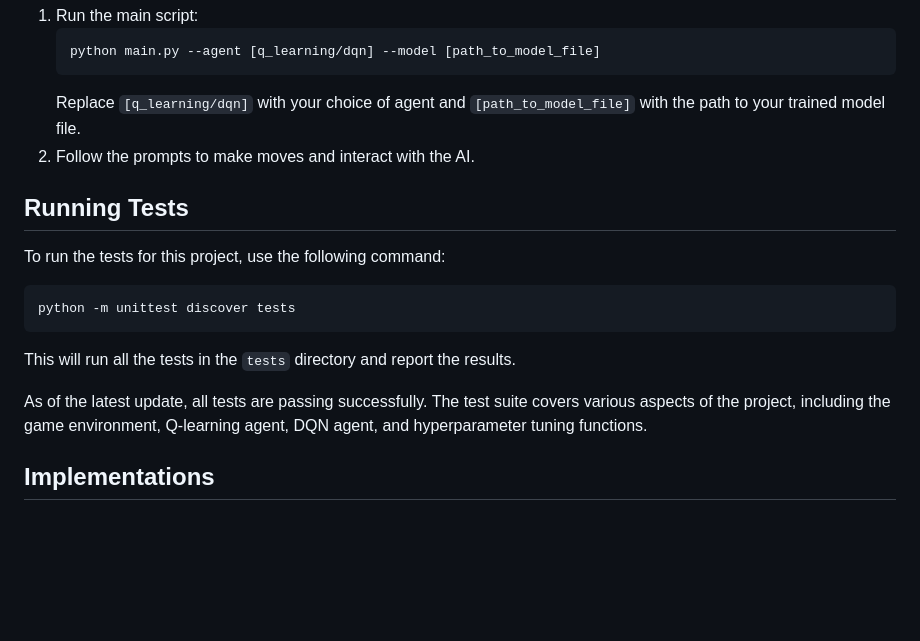
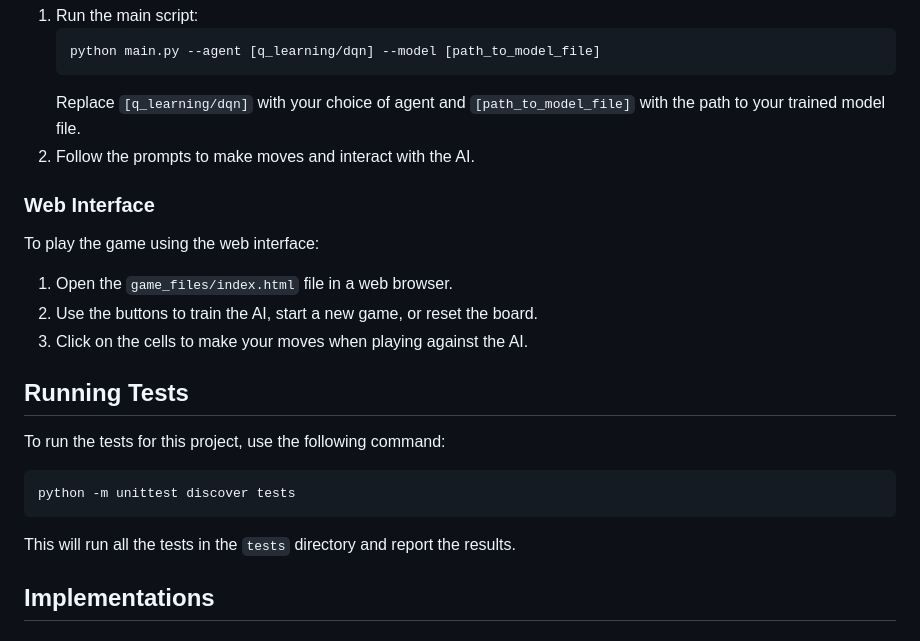
Before and after one commit to hrgarber/board_game_gym, a Markdown page: README.md, the part around one of its changes. GitHub-like rendering; blank space fills up the shorter version.

````diff
--- a/README.md
+++ b/README.md
@@ -173,6 +181,14 @@ These functions allow you to find the best hyperparameters for both Q-learning a
    Replace `[q_learning/dqn]` with your choice of agent and `[path_to_model_file]` with the path to your trained model file.
 2. Follow the prompts to make moves and interact with the AI.
 
+### Web Interface
+
+To play the game using the web interface:
+
+1. Open the `game_files/index.html` file in a web browser.
+2. Use the buttons to train the AI, start a new game, or reset the board.
+3. Click on the cells to make your moves when playing against the AI.
+
 ## Running Tests
 
 To run the tests for this project, use the following command:
@@ -182,8 +198,6 @@ python -m unittest discover tests
 ```
 
 This will run all the tests in the `tests` directory and report the results.
-
-As of the latest update, all tests are passing successfully. The test suite covers various aspects of the project, including the game environment, Q-learning agent, DQN agent, and hyperparameter tuning functions.
 
 ## Implementations
 
````
Also changed, not shown: other parts of README.md (+30 -34 lines).
